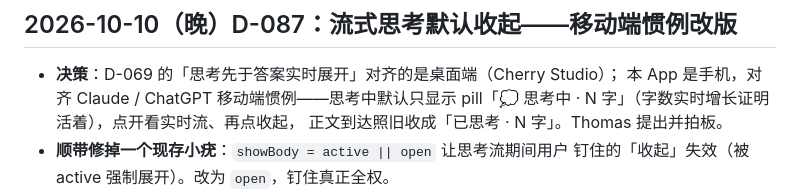
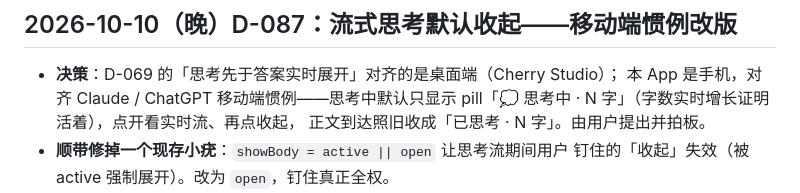
Before and after one commit to T0x7/dsh-remote-relay, a Markdown page: app/PROGRESS.md, the part around the change. GitHub-like rendering.

Commit message:
脱敏：移除 PROGRESS 里的真实姓名
公开推送前的最后一处扫描发现。仓库其余位置用的是 placeholder
（someone / jdoe）或 ~/ 形态，都没问题。

```diff
--- a/app/PROGRESS.md
+++ b/app/PROGRESS.md
@@ -819,7 +819,7 @@
 - **决策**：D-069 的「思考先于答案实时展开」对齐的是桌面端（Cherry Studio）；
   本 App 是手机，对齐 Claude / ChatGPT 移动端惯例——思考中默认只显示
   pill「💭 思考中 · N 字」（字数实时增长证明活着），点开看实时流、再点收起，
-  正文到达照旧收成「已思考 · N 字」。Thomas 提出并拍板。
+  正文到达照旧收成「已思考 · N 字」。由用户提出并拍板。
 - **顺带修掉一个现存小疣**：`showBody = active || open` 让思考流期间用户
   钉住的「收起」失效（被 active 强制展开）。改为 `open`，钉住真正全权。
 - **测试**：新增 `chat_thinking_test.dart` 四条（默认收起 / 点开看实时流 /
```
